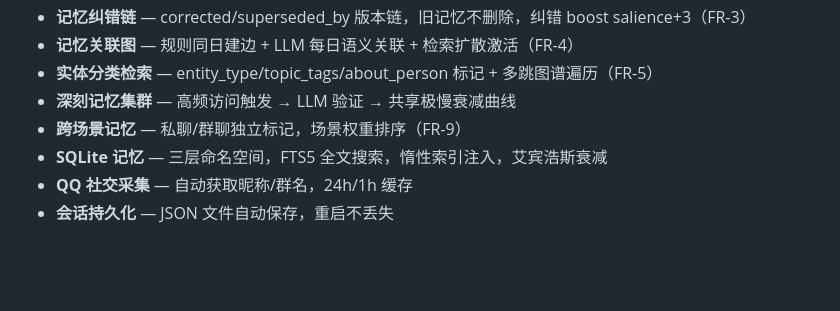
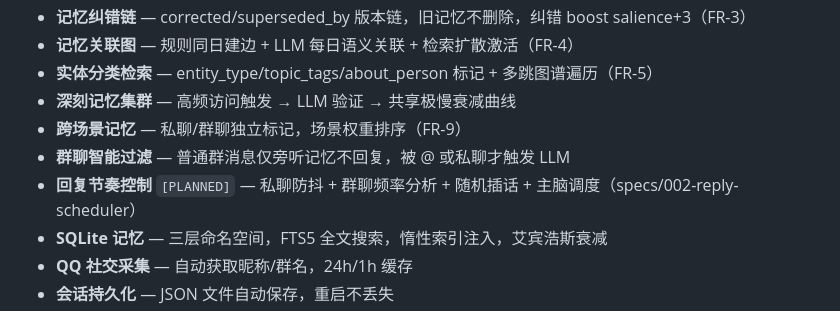
Before and after one commit to FirenzeClaw/chat-engine, a Markdown page: README.md, the part around the change. Rendered like a GitHub page; blank space fills up the shorter version.

Commit message:
docs: README 新增群聊过滤+回复节奏(planned)特性

```diff
--- a/README.md
+++ b/README.md
@@ -64,6 +64,8 @@ QQ 用户发消息
 - **实体分类检索** — entity_type/topic_tags/about_person 标记 + 多跳图谱遍历（FR-5）
 - **深刻记忆集群** — 高频访问触发 → LLM 验证 → 共享极慢衰减曲线
 - **跨场景记忆** — 私聊/群聊独立标记，场景权重排序（FR-9）
+- **群聊智能过滤** — 普通群消息仅旁听记忆不回复，被 @ 或私聊才触发 LLM
+- **回复节奏控制** `[PLANNED]` — 私聊防抖 + 群聊频率分析 + 随机插话 + 主脑调度（specs/002-reply-scheduler）
 - **SQLite 记忆** — 三层命名空间，FTS5 全文搜索，惰性索引注入，艾宾浩斯衰减
 - **QQ 社交采集** — 自动获取昵称/群名，24h/1h 缓存
 - **会话持久化** — JSON 文件自动保存，重启不丢失
```
